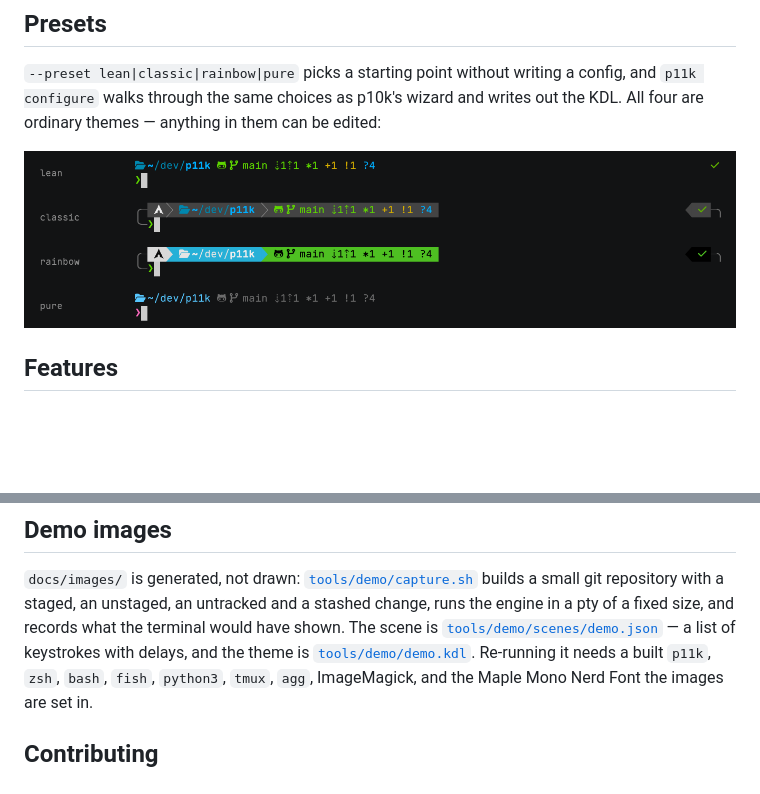
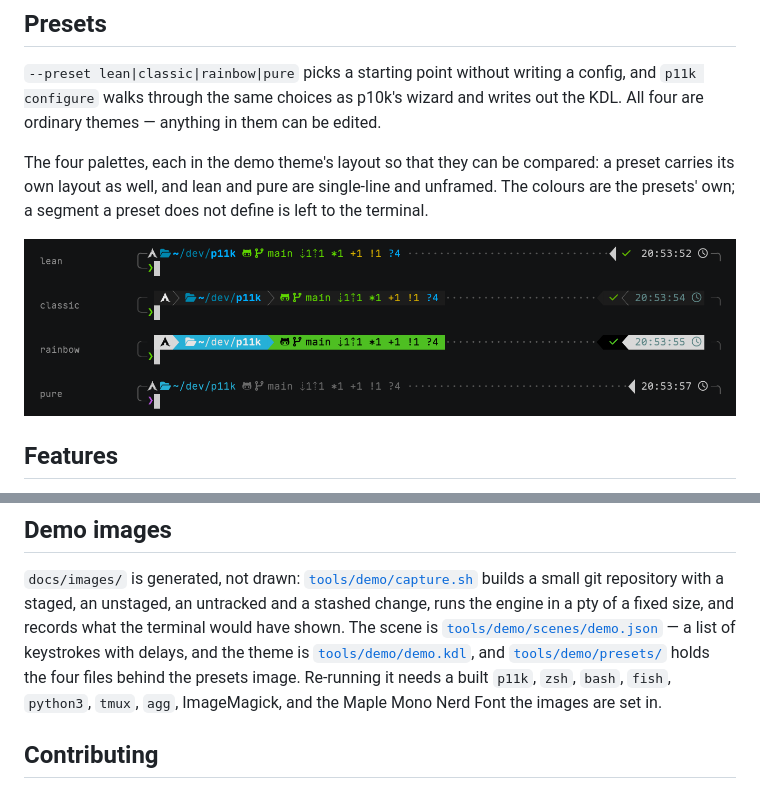
Before and after one commit to Qaaxaap/powerlevel11k, a Markdown page: README.md, 2 parts joined by grey strips. GitHub-like rendering; pictures changed too: docs/images/presets.png; blank space fills up the shorter version.

```diff
--- a/README.md
+++ b/README.md
@@ -50,7 +50,12 @@ records it does not have pwsh installed.
 `--preset lean|classic|rainbow|pure` picks a starting point without writing a
 config, and `p11k configure` walks through the same choices as p10k's wizard and
 writes out the KDL. All four are ordinary themes — anything in them can be
-edited:
+edited.
+
+The four palettes, each in the demo theme's layout so that they can be compared:
+a preset carries its own layout as well, and lean and pure are single-line and
+unframed. The colours are the presets' own; a segment a preset does not define is
+left to the terminal.
 
 ![lean, classic, rainbow and pure](docs/images/presets.png)
 
@@ -264,7 +269,9 @@ stashed change, runs the engine in a pty of a fixed size, and records what the
 terminal would have shown. The scene is
 [`tools/demo/scenes/demo.json`](tools/demo/scenes/demo.json) — a list of
 keystrokes with delays, and the theme is
-[`tools/demo/demo.kdl`](tools/demo/demo.kdl). Re-running it needs a built
+[`tools/demo/demo.kdl`](tools/demo/demo.kdl), and
+[`tools/demo/presets/`](tools/demo/presets) holds the four files behind the
+presets image. Re-running it needs a built
 `p11k`, `zsh`, `bash`, `fish`, `python3`, `tmux`, `agg`, ImageMagick, and the
 Maple Mono Nerd Font the images are set in.
 
```
Also changed, not shown: README.zh.md (+7 -2 lines), docs/images/demo.gif, docs/images/shells.png, 5 other files.
